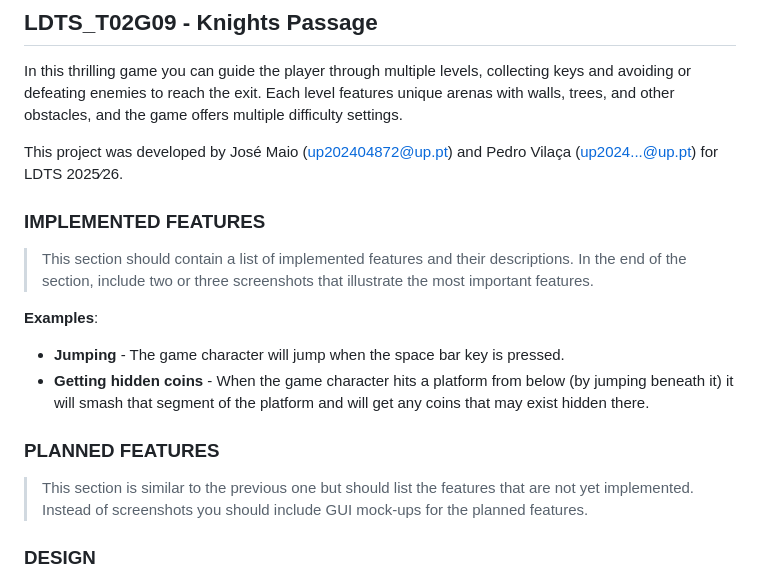
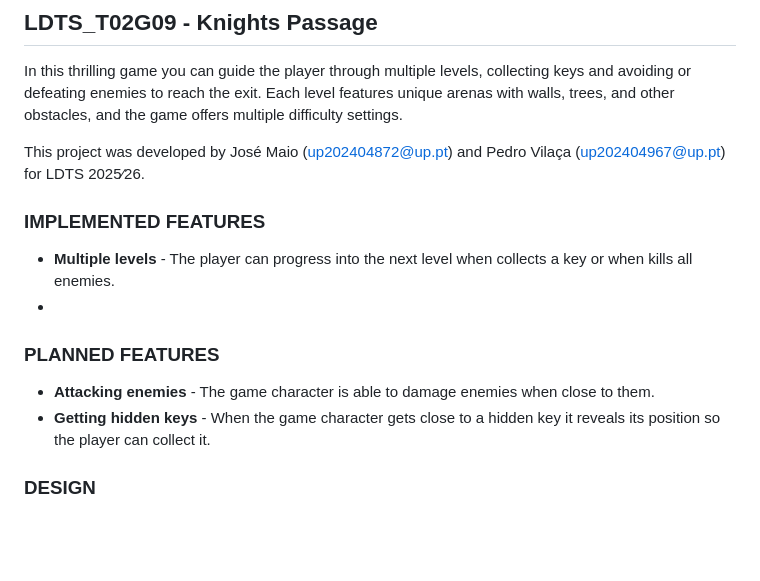
Before and after one commit to Jose-Maio/Knights-Passage, a Markdown page: README.md, the part around the change. Drawn GitHub-style; blank space fills up the shorter version.

```diff
--- a/README.md
+++ b/README.md
@@ -3,22 +3,18 @@
 In this thrilling game you can guide the player through multiple levels, collecting keys and avoiding or defeating enemies to reach the exit.
 Each level features unique arenas with walls, trees, and other obstacles, and the game offers multiple difficulty settings.
 
-This project was developed by José Maio (up202404872@up.pt) and Pedro Vilaça (up2024...@up.pt) for LDTS 2025⁄26.
+This project was developed by José Maio (up202404872@up.pt) and Pedro Vilaça (up202404967@up.pt) for LDTS 2025⁄26.
 
 
 ### IMPLEMENTED FEATURES
 
-> This section should contain a list of implemented features and their descriptions.
-> In the end of the section, include two or three screenshots that illustrate the most important features.
-
-**Examples**:
-
-- **Jumping** - The game character will jump when the space bar key is pressed.
-- **Getting hidden coins** - When the game character hits a platform from below (by jumping beneath it) it will smash that segment of the platform and will get any coins that may exist hidden there.
+- **Multiple levels** - The player can progress into the next level when collects a key or when kills all enemies.
+-
 
 ### PLANNED FEATURES
 
-> This section is similar to the previous one but should list the features that are not yet implemented. Instead of screenshots you should include GUI mock-ups for the planned features.
+- **Attacking enemies** - The game character is able to damage enemies when close to them.
+- **Getting hidden keys** - When the game character gets close to a hidden key it reveals its position so the player can collect it.
 
 ### DESIGN
 
```
